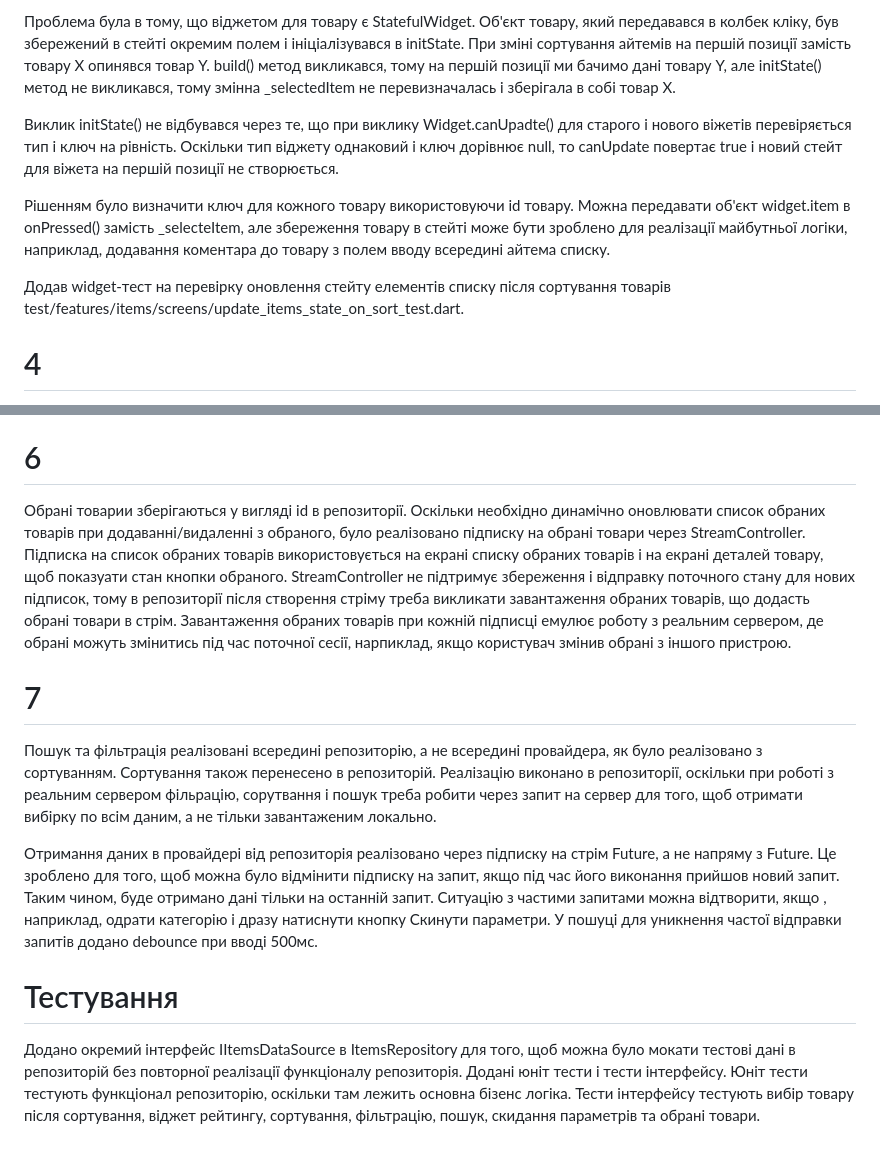
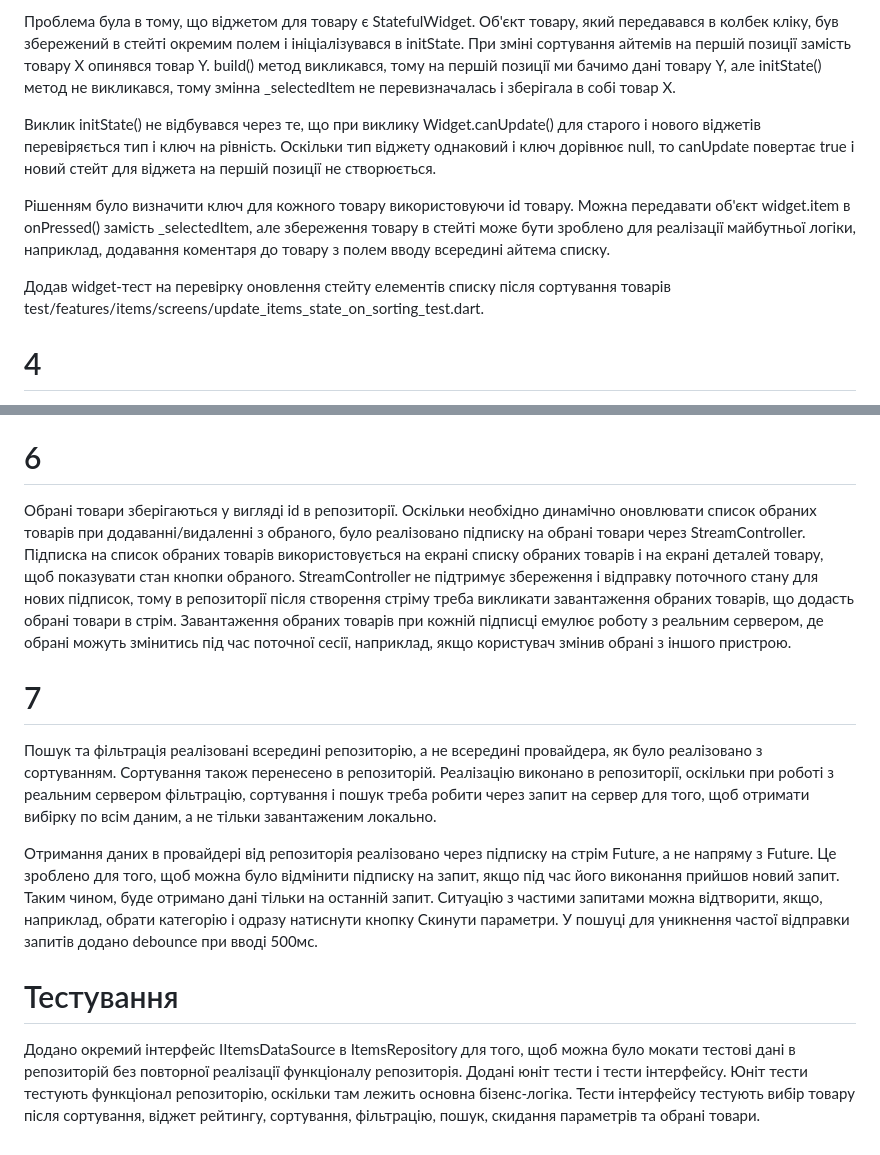
Before and after one commit to gvan/test_task_flutter, a Markdown page: README.md, 2 parts joined by grey strips. Rendered like a GitHub page.

Commit message:
fix mistakes

```diff
--- a/README.md
+++ b/README.md
@@ -7,11 +7,11 @@
 
 Проблема була в тому, що віджетом для товару є StatefulWidget. Об'єкт товару, який передавався в колбек кліку, був збережений в стейті окремим полем і ініціалізувався в initState. При зміні сортування айтемів на першій позиції замість товару X опинявся товар Y. build() метод викликався, тому на першій позиції ми бачимо дані товару Y, але initState() метод не викликався, тому змінна _selectedItem не перевизначалась і зберігала в собі товар X.
 
-Виклик initState() не відбувався через те, що при виклику Widget.canUpadte() для старого і нового віжетів перевіряється тип і ключ на рівність. Оскільки тип віджету однаковий і ключ дорівнює null, то canUpdate повертає true і новий стейт для віжета на першій позиції не створюється.
+Виклик initState() не відбувався через те, що при виклику Widget.canUpdate() для старого і нового віджетів перевіряється тип і ключ на рівність. Оскільки тип віджету однаковий і ключ дорівнює null, то canUpdate повертає true і новий стейт для віджета на першій позиції не створюється.
 
-Рішенням було визначити ключ для кожного товару використовуючи id товару. Можна передавати об'єкт widget.item в onPressed() замість _selecteItem, але збереження товару в стейті може бути зроблено для реалізації майбутньої логіки, наприклад, додавання коментара до товару з полем вводу всередині айтема списку.
+Рішенням було визначити ключ для кожного товару використовуючи id товару. Можна передавати об'єкт widget.item в onPressed() замість _selectedItem, але збереження товару в стейті може бути зроблено для реалізації майбутньої логіки, наприклад, додавання коментаря до товару з полем вводу всередині айтема списку.
 
-Додав widget-тест на перевірку оновлення стейту елементів списку після сортування товарів test/features/items/screens/update_items_state_on_sort_test.dart.
+Додав widget-тест на перевірку оновлення стейту елементів списку після сортування товарів test/features/items/screens/update_items_state_on_sorting_test.dart.
 
 # 4
 
@@ -23,14 +23,14 @@
 
 # 6
 
-Обрані товарии зберігаються у вигляді id в репозиторії. Оскільки необхідно динамічно оновлювати список обраних товарів при додаванні/видаленні з обраного, було реалізовано підписку на обрані товари через StreamController. Підписка на список обраних товарів використовується на екрані списку обраних товарів і на екрані деталей товару, щоб показуати стан кнопки обраного. StreamController не підтримує збереження і відправку поточного стану для нових підписок, тому в репозиторії після створення стріму треба викликати завантаження обраних товарів, що додасть обрані товари в стрім. Завантаження обраних товарів при кожній підписці емулює роботу з реальним сервером, де обрані можуть змінитись під час поточної сесії, нарпиклад, якщо користувач змінив обрані з іншого пристрою.
+Обрані товари зберігаються у вигляді id в репозиторії. Оскільки необхідно динамічно оновлювати список обраних товарів при додаванні/видаленні з обраного, було реалізовано підписку на обрані товари через StreamController. Підписка на список обраних товарів використовується на екрані списку обраних товарів і на екрані деталей товару, щоб показувати стан кнопки обраного. StreamController не підтримує збереження і відправку поточного стану для нових підписок, тому в репозиторії після створення стріму треба викликати завантаження обраних товарів, що додасть обрані товари в стрім. Завантаження обраних товарів при кожній підписці емулює роботу з реальним сервером, де обрані можуть змінитись під час поточної сесії, наприклад, якщо користувач змінив обрані з іншого пристрою.
 
 # 7
 
-Пошук та фільтрація реалізовані всередині репозиторію, а не всередині провайдера, як було реалізовано з сортуванням. Сортування також перенесено в репозиторій. Реалізацію виконано в репозиторії, оскільки при роботі з реальним сервером фільрацію, сорутвання і пошук треба робити через запит на сервер для того, щоб отримати вибірку по всім даним, а не тільки завантаженим локально.
+Пошук та фільтрація реалізовані всередині репозиторію, а не всередині провайдера, як було реалізовано з сортуванням. Сортування також перенесено в репозиторій. Реалізацію виконано в репозиторії, оскільки при роботі з реальним сервером фільтрацію, сортування і пошук треба робити через запит на сервер для того, щоб отримати вибірку по всім даним, а не тільки завантаженим локально.
 
-Отримання даних в провайдері від репозиторія реалізовано через підписку на стрім Future, а не напряму з Future. Це зроблено для того, щоб можна було відмінити підписку на запит, якщо під час його виконання прийшов новий запит. Таким чином, буде отримано дані тільки на останній запит. Ситуацію з частими запитами можна відтворити, якщо , наприклад, одрати категорію і дразу натиснути кнопку Скинути параметри. У пошуці для уникнення частої відправки запитів  додано debounce при вводі 500мс.
+Отримання даних в провайдері від репозиторія реалізовано через підписку на стрім Future, а не напряму з Future. Це зроблено для того, щоб можна було відмінити підписку на запит, якщо під час його виконання прийшов новий запит. Таким чином, буде отримано дані тільки на останній запит. Ситуацію з частими запитами можна відтворити, якщо, наприклад, обрати категорію і одразу натиснути кнопку Скинути параметри. У пошуці для уникнення частої відправки запитів додано debounce при вводі 500мс.
 
 # Тестування
 
-Додано окремий інтерфейс IItemsDataSource в ItemsRepository для того, щоб можна було мокати тестові дані в репозиторій без повторної реалізації функціоналу репозиторія. Додані юніт тести і тести інтерфейсу. Юніт тести тестують функціонал репозиторію, оскільки там лежить основна бізенс логіка. Тести інтерфейсу тестують вибір товару після сортування, віджет рейтингу, сортування, фільтрацію, пошук, скидання параметрів та обрані товари.
+Додано окремий інтерфейс IItemsDataSource в ItemsRepository для того, щоб можна було мокати тестові дані в репозиторій без повторної реалізації функціоналу репозиторія. Додані юніт тести і тести інтерфейсу. Юніт тести тестують функціонал репозиторію, оскільки там лежить основна бізенс-логіка. Тести інтерфейсу тестують вибір товару після сортування, віджет рейтингу, сортування, фільтрацію, пошук, скидання параметрів та обрані товари.
```
